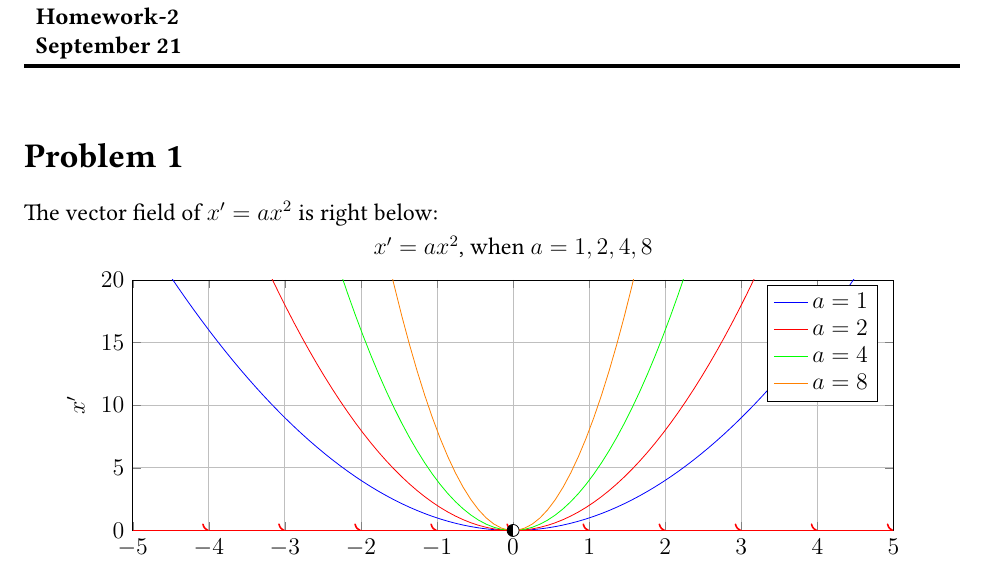
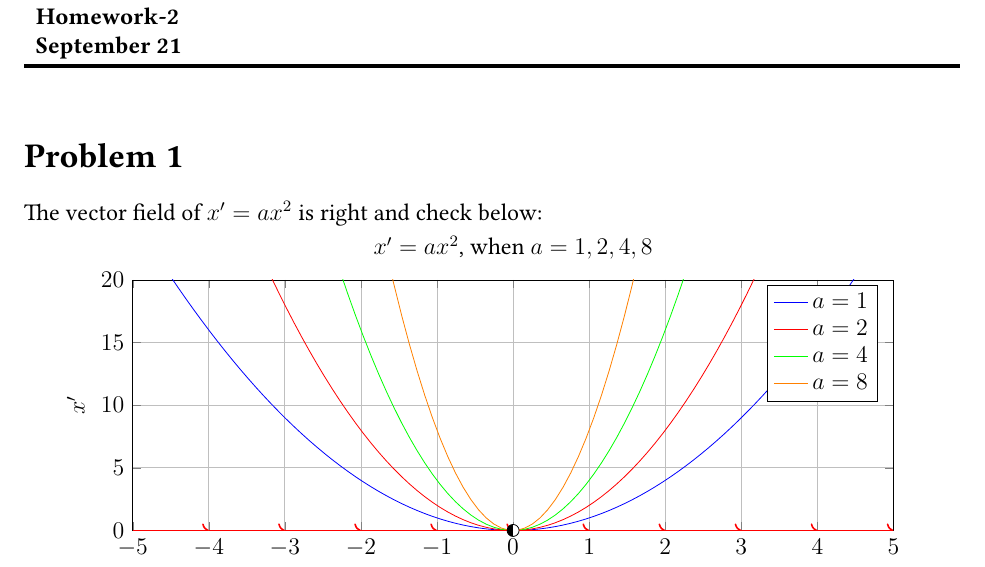
Before and after one commit to Tu-Zhenzhao/Math415, a LaTeX problem sheet (hw02/hw02.tex): part of page 1 of 5, cut so that both start at the same text. Compiled offline with pdfLaTeX; TikZ figures are drawn from their code, not taken from saved files.

Commit message:
show difference

```diff
--- a/hw02/hw02.tex
+++ b/hw02/hw02.tex
@@ -98,7 +98,7 @@
 
 
 \section*{Problem 1}
-The vector field of \(x' = ax^2\) is right below:
+The vector field of \(x' = ax^2\) is right and check below:
 
 \begin{tikzpicture}
 	\begin{axis}[
```
